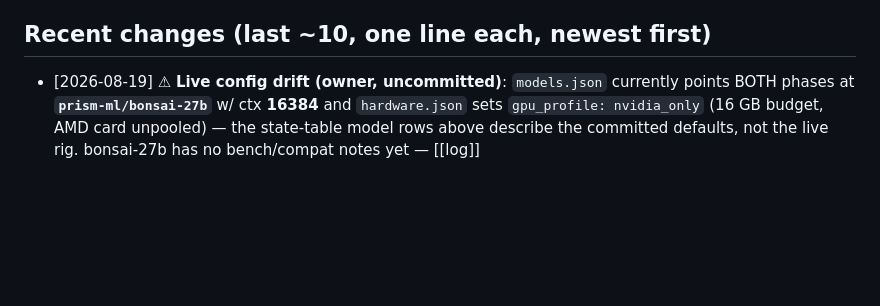
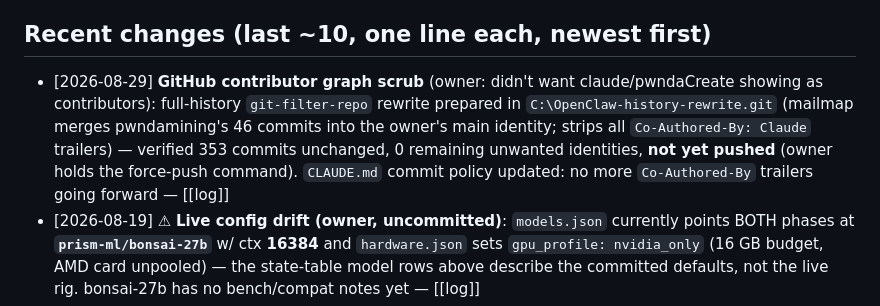
Before and after one commit to Notsosmartt-cmd/OpenClawStreamClipper, a Markdown page: AIclippingPipelineVault/wiki/hot.md, the part around one of its changes. Rendered like a GitHub page; blank space fills up the shorter version.

```diff
--- a/AIclippingPipelineVault/wiki/hot.md
+++ b/AIclippingPipelineVault/wiki/hot.md
@@ -46,6 +46,7 @@ anything stale (>~2 weeks), and refresh the state table if defaults/flags/models
 - Older flag-gated lanes unchanged (transitions `CLIP_JUMP_CUTS=gaps` first; arc-stitch ratio ~0.45; detection Fixes 2/3 unexercised; CLAP threshold calibration) — that arc lives in [[concepts/handoff-2026-07-09]]
 
 ## Recent changes (last ~10, one line each, newest first)
+- [2026-08-29] **GitHub contributor graph scrub** (owner: didn't want claude/pwndaCreate showing as contributors): full-history `git-filter-repo` rewrite prepared in `C:\OpenClaw-history-rewrite.git` (mailmap merges pwndamining's 46 commits into the owner's main identity; strips all `Co-Authored-By: Claude` trailers) — verified 353 commits unchanged, 0 remaining unwanted identities, **not yet pushed** (owner holds the force-push command). `CLAUDE.md` commit policy updated: no more `Co-Authored-By` trailers going forward — [[log]]
 - [2026-08-19] ⚠ **Live config drift (owner, uncommitted)**: `models.json` currently points BOTH phases at **`prism-ml/bonsai-27b`** w/ ctx **16384** and `hardware.json` sets `gpu_profile: nvidia_only` (16 GB budget, AMD card unpooled) — the state-table model rows above describe the committed defaults, not the live rig. bonsai-27b has no bench/compat notes yet — [[log]]
 - [2026-08-20] **THE FINALS Clipper — auto montage** (owner ask "1.5x-2x"): each run now also emits `montage_<speed>x.mp4` — clips concatenated chronologically, sped via setpts+atempo, default ON @ 1.75x (checkbox+speed in UI); fps PROBED (owner's OBS recordings are 30 fps). "Montage this run" button / `--remontage <stem>` builds one for an EXISTING run without re-scanning (owner already full-scanned 4 VODs → 47/20/20/24 clips — detector confirmed at scale on real footage). ⚠ stale-instance lesson: a pre-montage app squatting :5200 silently ate new JSON fields (fresh app rolled to :5201) — on "new fields ignored", check port-roll first — [[entities/finals-clipper]] — [[log]]
 - [2026-08-20] **THE FINALS Clipper — multi-VOD batching** (owner: "I cant select multiple vods... as I can in the main pipeline"): VOD picker rebuilt as a checkbox multi-select table, same interaction pattern as the main dashboard's `vods-panel.js` (select-all, "Start scan (N)"); engine loops a `--vods` queue sequentially in one subprocess (`/api/state` reports live "VOD i/N" position) — [[entities/finals-clipper]] — [[log]]
```
Also changed, not shown: other parts of AIclippingPipelineVault/wiki/hot.md (+1 -1 lines), CLAUDE.md (+4 -2 lines).
